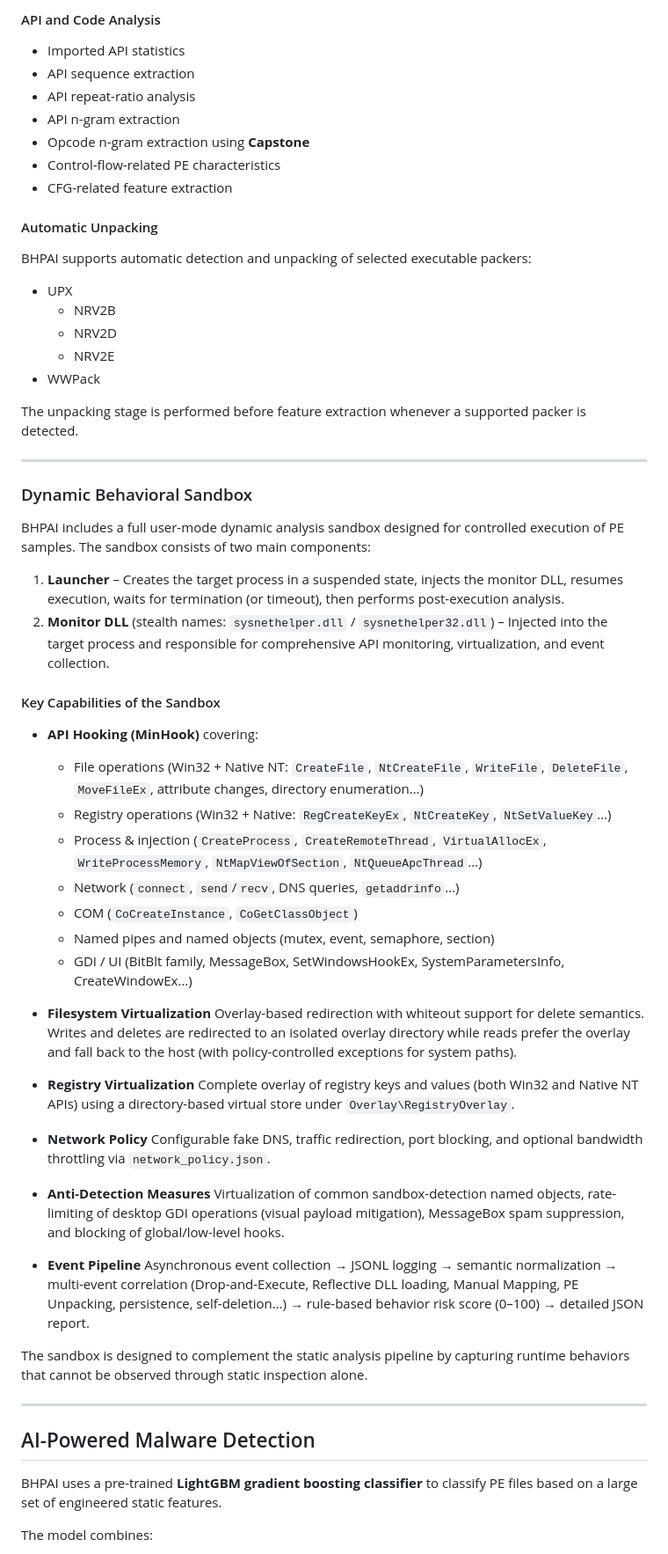
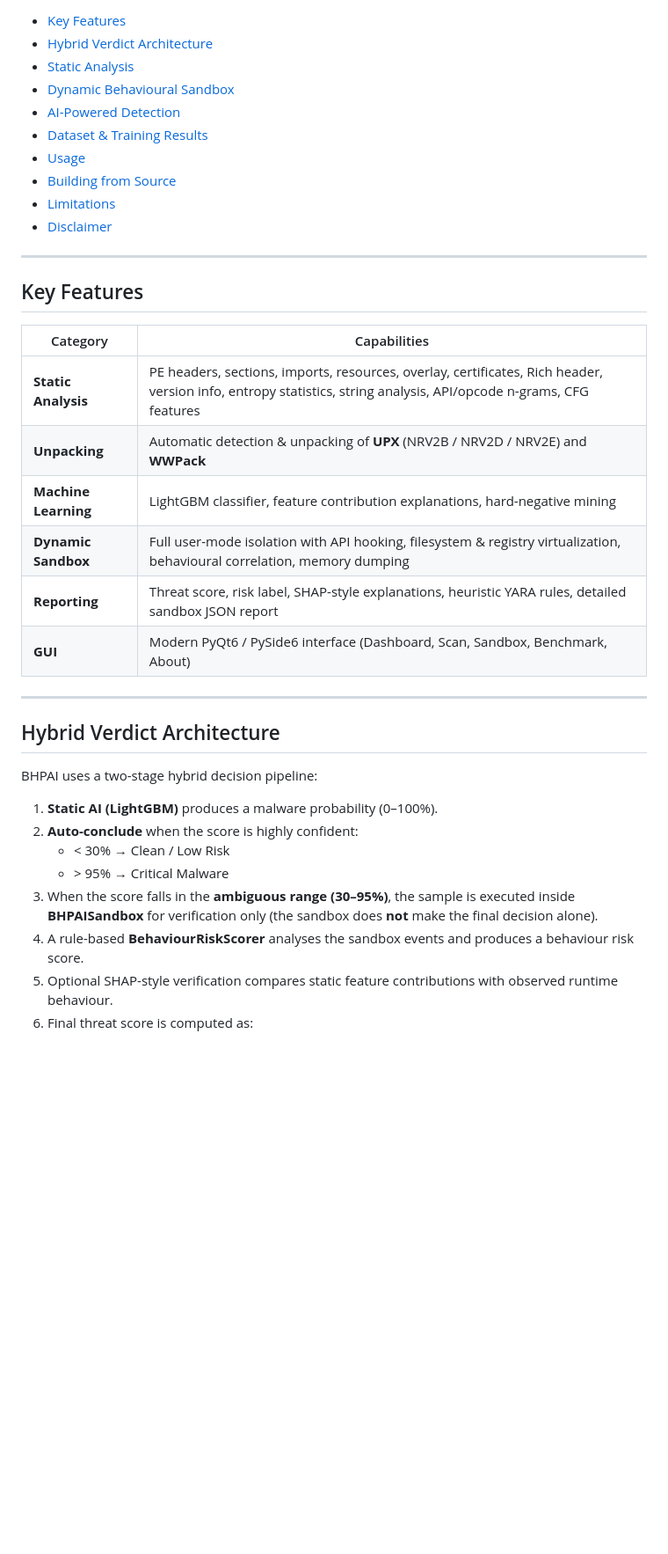
Before and after one commit to Eclipseramiss/BHPAI, a Markdown page: README.md, the part around one of its changes. Shown at 88% size. GitHub-like rendering; blank space fills up the shorter version.

```diff
--- a/README.md
+++ b/README.md
@@ -57,65 +12,39 @@ BHPAI currently supports the following static analysis components:
-#### API and Code Analysis
-* Imported API statistics
-* API sequence extraction
-* API repeat-ratio analysis
-* API n-gram extraction
-* Opcode n-gram extraction using **Capstone**
-* Control-flow-related PE characteristics
-* CFG-related feature extraction
-
-#### Automatic Unpacking
-BHPAI supports automatic detection and unpacking of selected executable packers:
-
-* UPX
-  * NRV2B
-  * NRV2D
-  * NRV2E
-* WWPack
-
-The unpacking stage is performed before feature extraction whenever a supported packer is detected.
+- [Key Features](#key-features)
+- [Hybrid Verdict Architecture](#hybrid-verdict-architecture)
+- [Static Analysis](#static-analysis)
+- [Dynamic Behavioural Sandbox](#dynamic-behavioural-sandbox)
+- [AI-Powered Detection](#ai-powered-detection)
+- [Dataset & Training Results](#dataset--training-results)
+- [Usage](#usage)
+- [Building from Source](#building-from-source)
+- [Limitations](#limitations)
+- [Disclaimer](#disclaimer)
 
 ---
 
-### Dynamic Behavioral Sandbox
+## Key Features
 
-BHPAI includes a full user-mode dynamic analysis sandbox designed for controlled execution of PE samples. The sandbox consists of two main components:
-
-1. **Launcher** – Creates the target process in a suspended state, injects the monitor DLL, resumes execution, waits for termination (or timeout), then performs post-execution analysis.
-2. **Monitor DLL** (stealth names: `sysnethelper.dll` / `sysnethelper32.dll`) – Injected into the target process and responsible for comprehensive API monitoring, virtualization, and event collection.
-
-#### Key Capabilities of the Sandbox
-
-* **API Hooking (MinHook)** covering:
-  * File operations (Win32 + Native NT: `CreateFile`, `NtCreateFile`, `WriteFile`, `DeleteFile`, `MoveFileEx`, attribute changes, directory enumeration…)
-  * Registry operations (Win32 + Native: `RegCreateKeyEx`, `NtCreateKey`, `NtSetValueKey`…)
-  * Process & injection (`CreateProcess`, `CreateRemoteThread`, `VirtualAllocEx`, `WriteProcessMemory`, `NtMapViewOfSection`, `NtQueueApcThread`…)
-  * Network (`connect`, `send`/`recv`, DNS queries, `getaddrinfo`…)
-  * COM (`CoCreateInstance`, `CoGetClassObject`)
-  * Named pipes and named objects (mutex, event, semaphore, section)
-  * GDI / UI (BitBlt family, MessageBox, SetWindowsHookEx, SystemParametersInfo, CreateWindowEx…)
-
-* **Filesystem Virtualization**
-  Overlay-based redirection with whiteout support for delete semantics. Writes and deletes are redirected to an isolated overlay directory while reads prefer the overlay and fall back to the host (with policy-controlled exceptions for system paths).
-
-* **Registry Virtualization**
-  Complete overlay of registry keys and values (both Win32 and Native NT APIs) using a directory-based virtual store under `Overlay\RegistryOverlay`.
-
-* **Network Policy**
-  Configurable fake DNS, traffic redirection, port blocking, and optional bandwidth throttling via `network_policy.json`.
-
-* **Anti-Detection Measures**
-  Virtualization of common sandbox-detection named objects, rate-limiting of desktop GDI operations (visual payload mitigation), MessageBox spam suppression, and blocking of global/low-level hooks.
-
-* **Event Pipeline**
-  Asynchronous event collection → JSONL logging → semantic normalization → multi-event correlation (Drop-and-Execute, Reflective DLL loading, Manual Mapping, PE Unpacking, persistence, self-deletion…) → rule-based behavior risk score (0–100) → detailed JSON report.
-
-The sandbox is designed to complement the static analysis pipeline by capturing runtime behaviors that cannot be observed through static inspection alone.
+| Category              | Capabilities |
+|------------------------|--------------|
+| **Static Analysis**    | PE headers, sections, imports, resources, overlay, certificates, Rich header, version info, entropy statistics, string analysis, API/opcode n-grams, CFG features |
+| **Unpacking**            | Automatic detection & unpacking of **UPX** (NRV2B / NRV2D / NRV2E) and **WWPack** |
+| **Machine Learning**       | LightGBM classifier, feature contribution explanations, hard-negative mining |
+| **Dynamic Sandbox**          | Full user-mode isolation with API hooking, filesystem & registry virtualization, behavioural correlation, memory dumping |
+| **Reporting**                   | Threat score, risk label, SHAP-style explanations, heuristic YARA rules, detailed sandbox JSON report |
+| **GUI**                            | Modern PyQt6 / PySide6 interface (Dashboard, Scan, Sandbox, Benchmark, About) |
 
 ---
 
-## AI-Powered Malware Detection
+## Hybrid Verdict Architecture
 
-BHPAI uses a pre-trained **LightGBM gradient boosting classifier** to classify PE files based on a large set of engineered static features.
+BHPAI uses a two-stage hybrid decision pipeline:
 
-The model combines:
+1. **Static AI (LightGBM)** produces a malware probability (0–100%).
+2. **Auto-conclude** when the score is highly confident:
+   - < 30% → Clean / Low Risk
+   - \> 95% → Critical Malware
+3. When the score falls in the **ambiguous range (30–95%)**, the sample is executed inside **BHPAISandbox** for verification only (the sandbox does **not** make the final decision alone).
+4. A rule-based **BehaviourRiskScorer** analyses the sandbox events and produces a behaviour risk score.
+5. Optional SHAP-style verification compares static feature contributions with observed runtime behaviour.
+6. Final threat score is computed as:
 
```
Also changed, not shown: other parts of README.md (+192 -348 lines).
